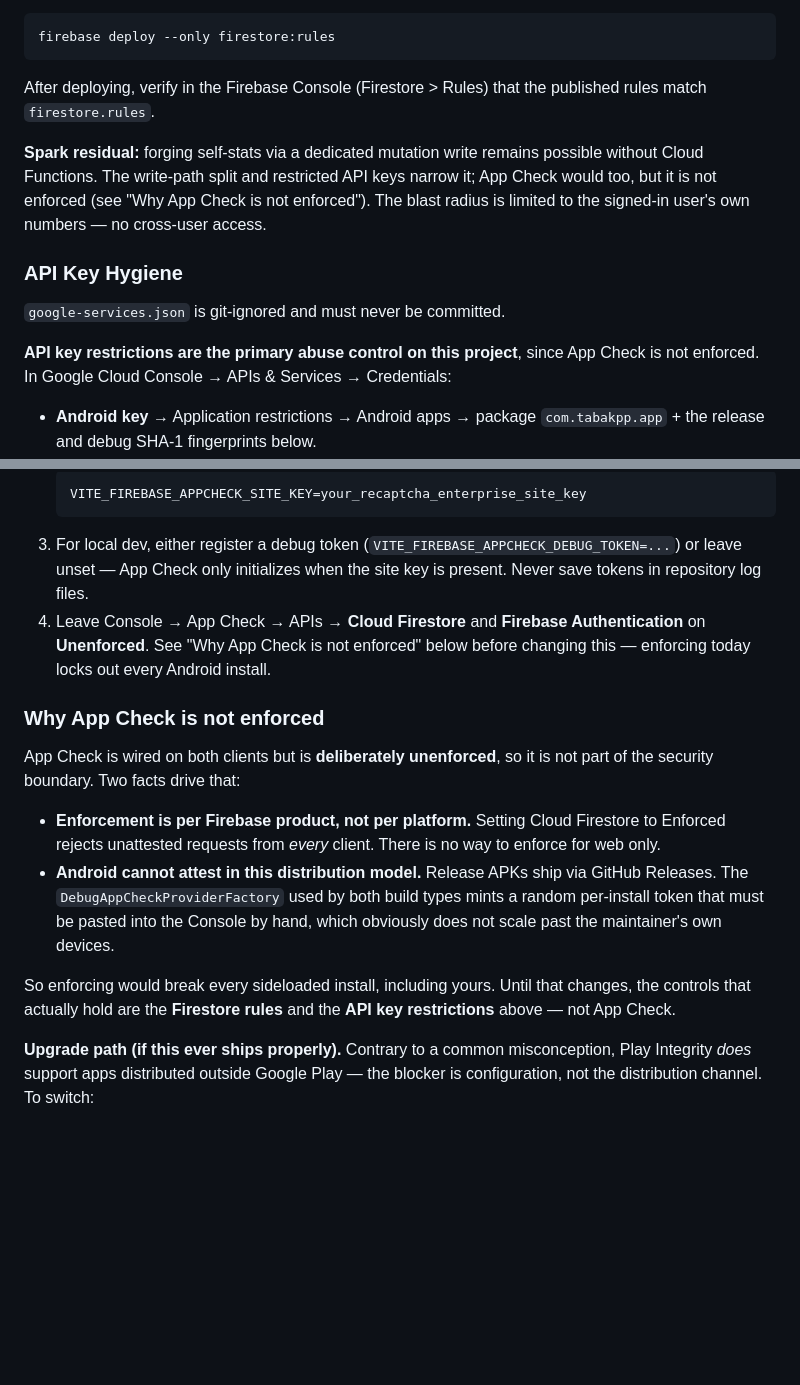
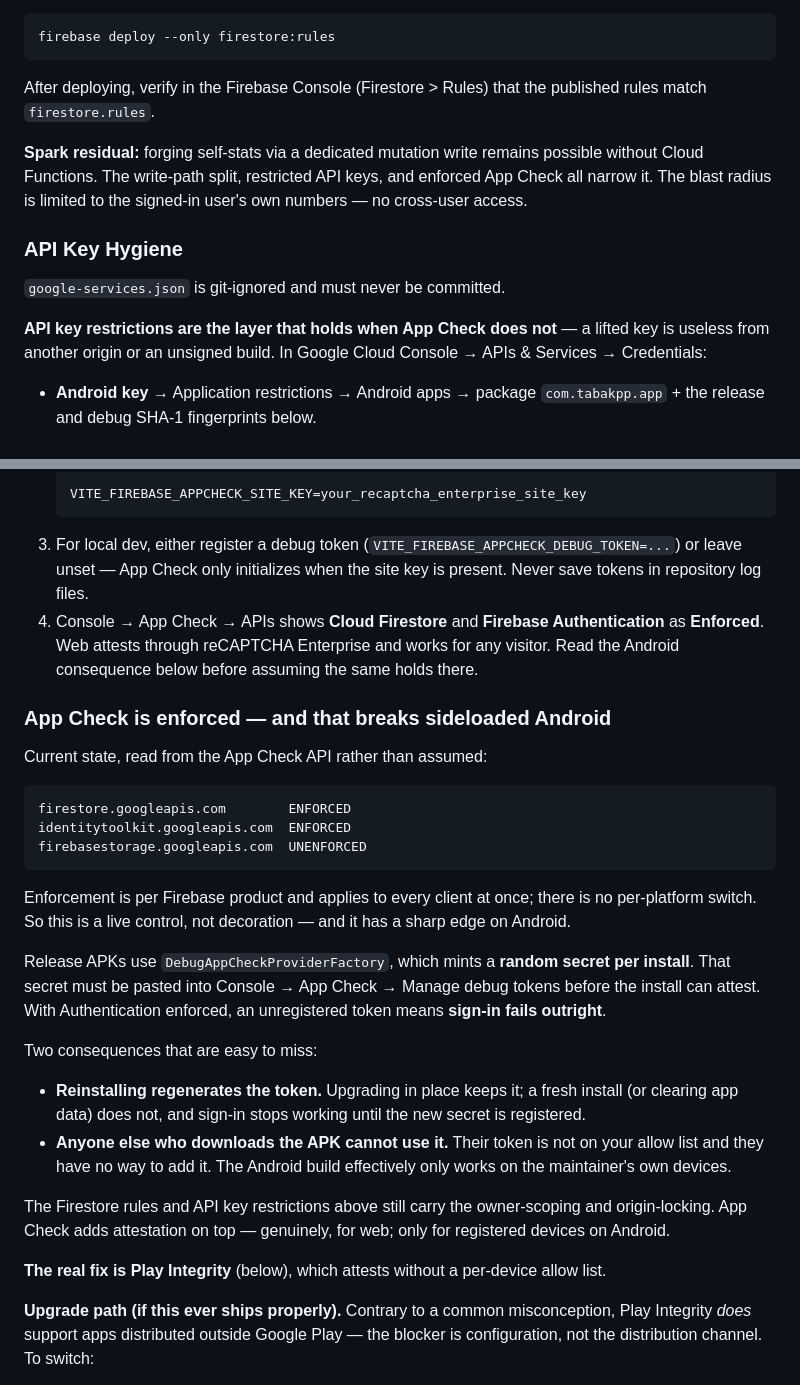
Before and after one commit to shareef01/tabakpp, a Markdown page: SETUP_GUIDE.md, 2 parts joined by grey strips. Rendered like a GitHub page; blank space fills up the shorter version.

Commit message:
Correct the App Check docs: it is enforced, and that breaks sideloaded Android
The previous commit asserted App Check was "deliberately unenforced" and "not
part of the security boundary". That was wrong, and it was asserted without
checking. Read back from the App Check API:

  firestore.googleapis.com        ENFORCED
  identitytoolkit.googleapis.com  ENFORCED
  firebasestorage.googleapis.com  UNENFORCED

So App Check is a live control on both Firestore and Auth, and the advice to
leave enforcement alone as decoration was backwards.

The consequence matters more than the correction. Release APKs use
DebugAppCheckProviderFactory, which mints a random secret per install that has
to be registered by hand. With Authentication enforced, an unregistered token
means sign-in fails outright — so:

- Reinstalling regenerates the token and silently breaks sign-in until the new
  secret is registered. This surfaced when v1.0.3 landed as a fresh install
  rather than an in-place upgrade.
- Anyone else who downloads the APK from Releases cannot sign in at all. They
  have no way to add their token. The Android build works only on devices the
  maintainer has registered, which the README previously invited users to
  ignore by pointing them at the download.

README's security diagram now shows App Check in the request path rather than
as an advisory side node, and both documents state the Android limitation
plainly. Play Integrity remains the real fix and its upgrade path is unchanged.

````diff
--- a/SETUP_GUIDE.md
+++ b/SETUP_GUIDE.md
@@ -62,13 +62,14 @@ firebase deploy --only firestore:rules
 ```
 After deploying, verify in the Firebase Console (Firestore > Rules) that the published rules match `firestore.rules`.
 
-**Spark residual:** forging self-stats via a dedicated mutation write remains possible without Cloud Functions. The write-path split and restricted API keys narrow it; App Check would too, but it is not enforced (see "Why App Check is not enforced"). The blast radius is limited to the signed-in user's own numbers — no cross-user access.
+**Spark residual:** forging self-stats via a dedicated mutation write remains possible without Cloud Functions. The write-path split, restricted API keys, and enforced App Check all narrow it. The blast radius is limited to the signed-in user's own numbers — no cross-user access.
 
 ### API Key Hygiene
 `google-services.json` is git-ignored and must never be committed.
 
-**API key restrictions are the primary abuse control on this project**, since App
-Check is not enforced. In Google Cloud Console → APIs & Services → Credentials:
+**API key restrictions are the layer that holds when App Check does not** — a
+lifted key is useless from another origin or an unsigned build. In Google Cloud
+Console → APIs & Services → Credentials:
 
 - **Android key** → Application restrictions → Android apps → package
   `com.tabakpp.app` + the release and debug SHA-1 fingerprints below.
@@ -125,26 +126,45 @@ firebase apps:sdkconfig ANDROID <ANDROID_APP_ID> --project tabakpp-ff036 -o andr
    VITE_FIREBASE_APPCHECK_SITE_KEY=your_recaptcha_enterprise_site_key
    ```
 3. For local dev, either register a debug token (`VITE_FIREBASE_APPCHECK_DEBUG_TOKEN=...`) or leave unset — App Check only initializes when the site key is present. Never save tokens in repository log files.
-4. Leave Console → App Check → APIs → **Cloud Firestore** and **Firebase
-   Authentication** on **Unenforced**. See "Why App Check is not enforced" below
-   before changing this — enforcing today locks out every Android install.
+4. Console → App Check → APIs shows **Cloud Firestore** and **Firebase
+   Authentication** as **Enforced**. Web attests through reCAPTCHA Enterprise
+   and works for any visitor. Read the Android consequence below before
+   assuming the same holds there.
 
-### Why App Check is not enforced
+### App Check is enforced — and that breaks sideloaded Android
 
-App Check is wired on both clients but is **deliberately unenforced**, so it is
-not part of the security boundary. Two facts drive that:
+Current state, read from the App Check API rather than assumed:
 
-- **Enforcement is per Firebase product, not per platform.** Setting Cloud
-  Firestore to Enforced rejects unattested requests from *every* client. There
-  is no way to enforce for web only.
-- **Android cannot attest in this distribution model.** Release APKs ship via
-  GitHub Releases. The `DebugAppCheckProviderFactory` used by both build types
-  mints a random per-install token that must be pasted into the Console by hand,
-  which obviously does not scale past the maintainer's own devices.
+```
+firestore.googleapis.com        ENFORCED
+identitytoolkit.googleapis.com  ENFORCED
+firebasestorage.googleapis.com  UNENFORCED
+```
 
-So enforcing would break every sideloaded install, including yours. Until that
-changes, the controls that actually hold are the **Firestore rules** and the
-**API key restrictions** above — not App Check.
+Enforcement is per Firebase product and applies to every client at once; there
+is no per-platform switch. So this is a live control, not decoration — and it
+has a sharp edge on Android.
+
+Release APKs use `DebugAppCheckProviderFactory`, which mints a **random secret
+per install**. That secret must be pasted into Console → App Check → Manage
+debug tokens before the install can attest. With Authentication enforced, an
+unregistered token means **sign-in fails outright**.
+
+Two consequences that are easy to miss:
+
+- **Reinstalling regenerates the token.** Upgrading in place keeps it; a fresh
+  install (or clearing app data) does not, and sign-in stops working until the
+  new secret is registered.
+- **Anyone else who downloads the APK cannot use it.** Their token is not on
+  your allow list and they have no way to add it. The Android build effectively
+  only works on the maintainer's own devices.
+
+The Firestore rules and API key restrictions above still carry the owner-scoping
+and origin-locking. App Check adds attestation on top — genuinely, for web; only
+for registered devices on Android.
+
+**The real fix is Play Integrity** (below), which attests without a per-device
+allow list.
 
 **Upgrade path (if this ever ships properly).** Contrary to a common
 misconception, Play Integrity *does* support apps distributed outside Google
````
Also changed, not shown: README.md (+4 -2 lines).
